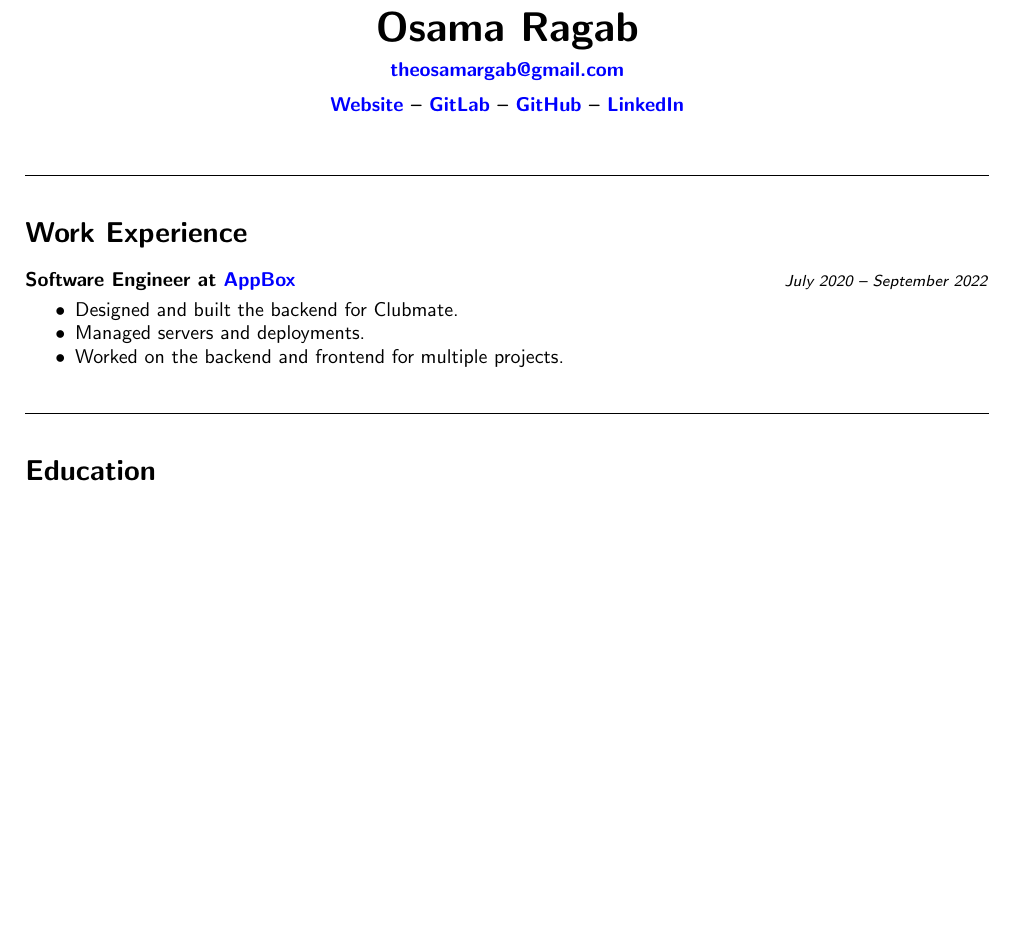
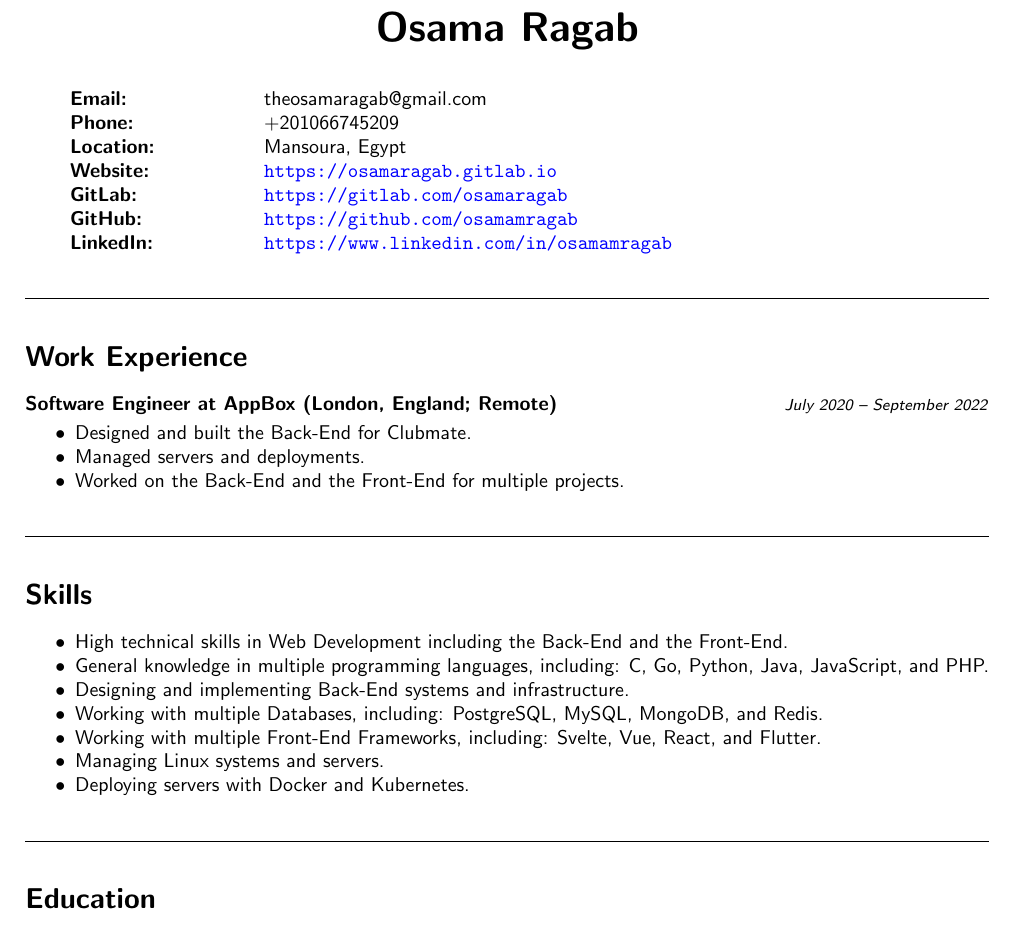
Before and after one commit to osamamragab/osamamragab.github.io, a LaTeX CV (cv.tex): part of the page, cut so that both start at the same text, the shorter picture padded with empty space. Compiled offline with pdfLaTeX.

Commit message:
update cv

```diff
--- a/cv.tex
+++ b/cv.tex
@@ -6,6 +6,8 @@
 \setlist[itemize]{nosep, noitemsep, topsep=1mm}
 \usepackage{hyperref}
 \hypersetup{colorlinks=true, linkcolor=blue, filecolor=magenta, urlcolor=blue}
+\usepackage{graphicx}
+\usepackage{tikz}
 
 \renewcommand{\familydefault}{\sfdefault}
 \newcommand{\hr}{\vspace{10pt}\noindent\hrulefill}
@@ -17,11 +19,3 @@
 \begin{document}
 
 \begin{center}
-	\bfseries{\huge{Osama Ragab}}\\
-	\vspace{2mm}
-	\href{mailto:theosamargab@gmail.com}{\textbf{theosamargab@gmail.com}}\\
-	\vspace{2mm}
-	\href{https://osamaragab.gitlab.io}{\textbf{Website}} --
-	\href{https://gitlab.com/osamaragab}{\textbf{GitLab}} --
-	\href{https://github.com/osamamragab}{\textbf{GitHub}} --
-	\href{https://www.linkedin.com/in/osamamragab}{\textbf{LinkedIn}}
@@ -28,21 +25,51 @@
+	\end{tikzpicture}
+	\vspace{2ex} \\
+	\textbf{\huge{Osama Ragab}}
 \end{center}
+
+\begin{center}
+	\vspace{2ex}
+    \begin{tabular}{p{3cm}p{12cm}}
+				\textbf{Email:} & theosamaragab@gmail.com \\
+        \textbf{Phone:} & +201066745209 \\
+				\textbf{Location:} & Mansoura, Egypt \\
+				\textbf{Website:} & \url{https://osamaragab.gitlab.io} \\
+				\textbf{GitLab:} & \url{https://gitlab.com/osamaragab} \\
+				\textbf{GitHub:} & \url{https://github.com/osamamragab} \\
+				\textbf{LinkedIn:} & \url{https://www.linkedin.com/in/osamamragab} \\
+    \end{tabular}
+\end{center}
+
 
 \hr
 
-\section{Work Experience}
+\section*{Work Experience}
 
 \headerdate
-	{Software Engineer at \href{https://www.app-box.co.uk}{AppBox}}
+	{Software Engineer at AppBox (London, England; Remote)}
 	{July 2020 -- September 2022}
 \begin{itemize}
-	\item Designed and built the backend for Clubmate.
+	\item Designed and built the Back-End for Clubmate.
 	\item Managed servers and deployments.
-	\item Worked on the backend and frontend for multiple projects.
+	\item Worked on the Back-End and the Front-End for multiple projects.
 \end{itemize}
 
 \hr
 
-\section{Education}
+\section*{Skills}
+\begin{itemize}
+	\item High technical skills in Web Development including the Back-End and the Front-End.
+	\item General knowledge in multiple programming languages, including: C, Go, Python, Java, JavaScript, and PHP.
+	\item Designing and implementing Back-End systems and infrastructure.
+	\item Working with multiple Databases, including: PostgreSQL, MySQL, MongoDB, and Redis.
+	\item Working with multiple Front-End Frameworks, including: Svelte, Vue, React, and Flutter.
+	\item Managing Linux systems and servers.
+	\item Deploying servers with Docker and Kubernetes.
+\end{itemize}
+
+\hr
+
+\section*{Education}
 
 \headerdate{Mansoura University}{October 2022 -- Present}\\
 \indent B.Sc. Communications and Computers Engineering
```
Also changed, not shown: cv.tex (3 more changed lines), 1 other file.
